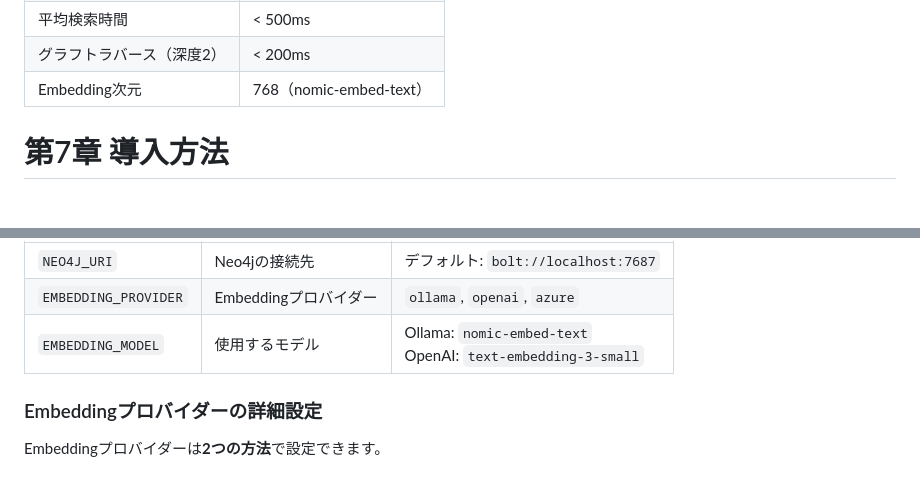
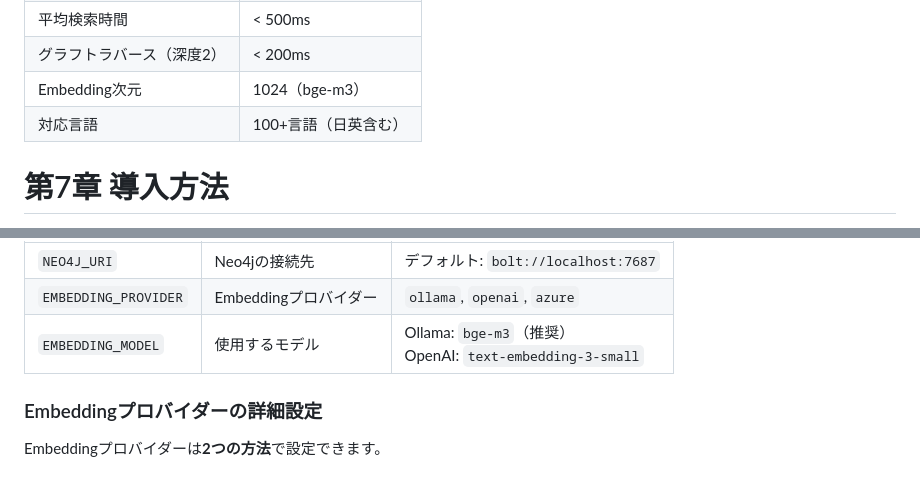
Before and after one commit to nahisaho/TENJIN, a Markdown page: docs/Qiita/tenjin-graphrag-education-next-stage.md, 2 parts joined by grey strips. Rendered like a GitHub page.

```diff
--- a/docs/Qiita/tenjin-graphrag-education-next-stage.md
+++ b/docs/Qiita/tenjin-graphrag-education-next-stage.md
@@ -871,7 +888,8 @@ GraphRAGはオントロジーを活用するため、「複雑で遅いのでは
 | 関係数 | 342+ |
 | 平均検索時間 | < 500ms |
 | グラフトラバース（深度2） | < 200ms |
-| Embedding次元 | 768（nomic-embed-text） |
+| Embedding次元 | 1024（bge-m3） |
+| 対応言語 | 100+言語（日英含む） |
 
 
 # 第7章 導入方法
@@ -967,7 +985,7 @@ VS CodeでTENJIN GraphRAGを利用するには、**MCP（Model Context Protocol
 |------|------|--------|
 | `NEO4J_URI` | Neo4jの接続先 | デフォルト: `bolt://localhost:7687` |
 | `EMBEDDING_PROVIDER` | Embeddingプロバイダー | `ollama`, `openai`, `azure` |
-| `EMBEDDING_MODEL` | 使用するモデル | Ollama: `nomic-embed-text`<br>OpenAI: `text-embedding-3-small` |
+| `EMBEDDING_MODEL` | 使用するモデル | Ollama: `bge-m3`（推奨）<br>OpenAI: `text-embedding-3-small` |
 
 ### Embeddingプロバイダーの詳細設定
 
```
Also changed, not shown: other parts of docs/Qiita/tenjin-graphrag-education-next-stage.md (+30 -5 lines).
